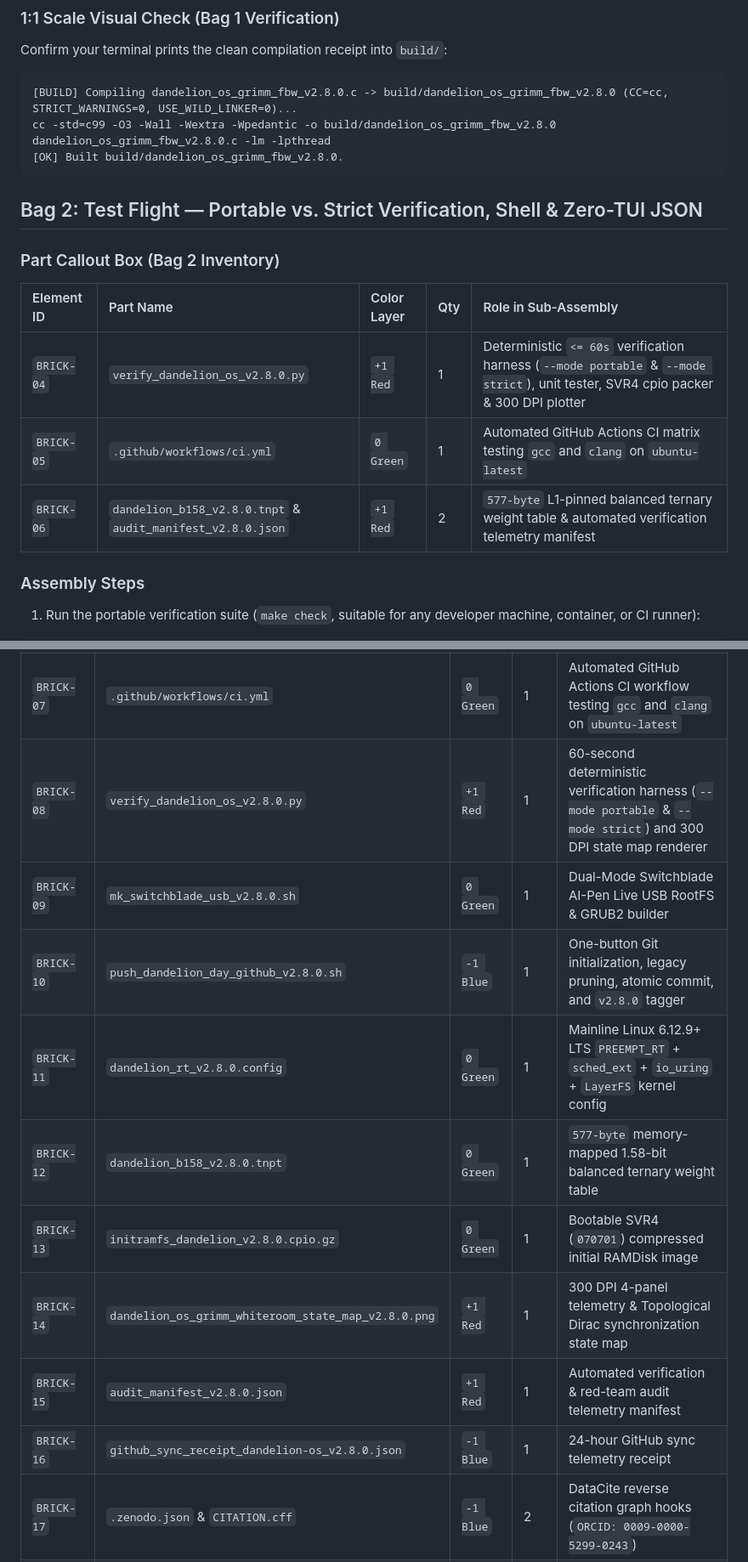
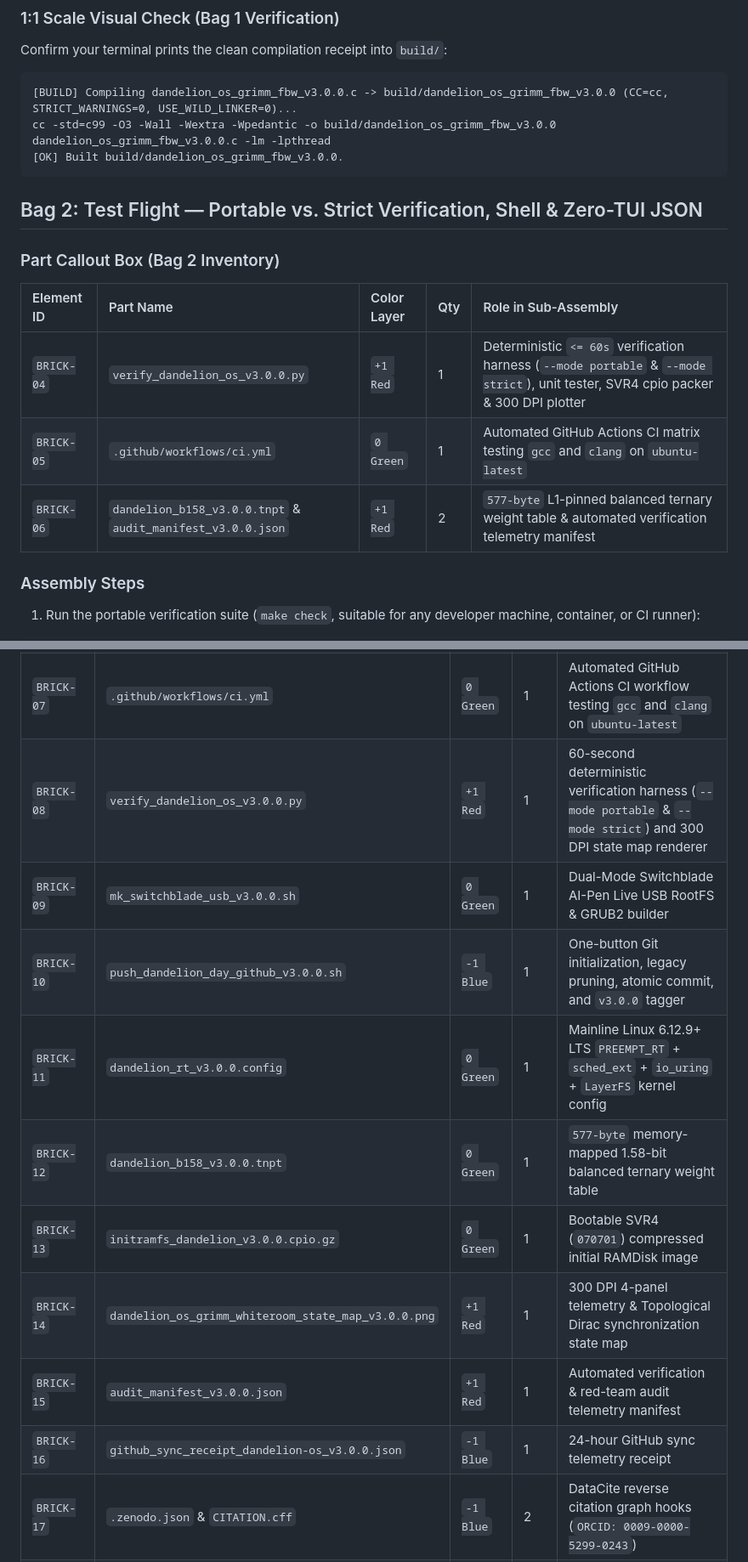
Before and after one commit to leadpiperl1/dandelion-os, a Markdown page: README.md, 2 parts joined by grey strips. Shown at 85% size. Drawn GitHub-style.

````diff
--- a/README.md
+++ b/README.md
@@ -87,9 +83,9 @@ make build STRICT_WARNINGS=1
 Confirm your terminal prints the clean compilation receipt into `build/`:
 
 ```text
-[BUILD] Compiling dandelion_os_grimm_fbw_v2.8.0.c -> build/dandelion_os_grimm_fbw_v2.8.0 (CC=cc, STRICT_WARNINGS=0, USE_WILD_LINKER=0)...
-cc -std=c99 -O3 -Wall -Wextra -Wpedantic -o build/dandelion_os_grimm_fbw_v2.8.0 dandelion_os_grimm_fbw_v2.8.0.c -lm -lpthread
-[OK] Built build/dandelion_os_grimm_fbw_v2.8.0.
+[BUILD] Compiling dandelion_os_grimm_fbw_v3.0.0.c -> build/dandelion_os_grimm_fbw_v3.0.0 (CC=cc, STRICT_WARNINGS=0, USE_WILD_LINKER=0)...
+cc -std=c99 -O3 -Wall -Wextra -Wpedantic -o build/dandelion_os_grimm_fbw_v3.0.0 dandelion_os_grimm_fbw_v3.0.0.c -lm -lpthread
+[OK] Built build/dandelion_os_grimm_fbw_v3.0.0.
 ```
 
 ## Bag 2: Test Flight — Portable vs. Strict Verification, Shell & Zero-TUI JSON
@@ -98,9 +94,9 @@ cc -std=c99 -O3 -Wall -Wextra -Wpedantic -o build/dandelion_os_grimm_fbw_v2.8.0
 
 | Element ID | Part Name | Color Layer | Qty | Role in Sub-Assembly |
 | :--- | :--- | :--- | :--- | :--- |
-| `BRICK-04` | `verify_dandelion_os_v2.8.0.py` | `+1 Red` | 1 | Deterministic `<= 60s` verification harness (`--mode portable` & `--mode strict`), unit tester, SVR4 cpio packer & 300 DPI plotter |
+| `BRICK-04` | `verify_dandelion_os_v3.0.0.py` | `+1 Red` | 1 | Deterministic `<= 60s` verification harness (`--mode portable` & `--mode strict`), unit tester, SVR4 cpio packer & 300 DPI plotter |
 | `BRICK-05` | `.github/workflows/ci.yml` | `0 Green` | 1 | Automated GitHub Actions CI matrix testing `gcc` and `clang` on `ubuntu-latest` |
-| `BRICK-06` | `dandelion_b158_v2.8.0.tnpt` & `audit_manifest_v2.8.0.json` | `+1 Red` | 2 | `577-byte` L1-pinned balanced ternary weight table & automated verification telemetry manifest |
+| `BRICK-06` | `dandelion_b158_v3.0.0.tnpt` & `audit_manifest_v3.0.0.json` | `+1 Red` | 2 | `577-byte` L1-pinned balanced ternary weight table & automated verification telemetry manifest |
 
 ### Assembly Steps
 
@@ -229,14 +225,14 @@ To provide complete engineering transparency for reviewers and contributors, the
 | `BRICK-05` | `Makefile` | `0 Green` | 1 | Portable build & verification Makefile (`build/`, `USE_WILD_LINKER ?= 0`, `STRICT_WARNINGS ?= 0`) |
 | `BRICK-06` | `requirements.txt` | `0 Green` | 1 | Pinned Python verification & plotting dependencies (`numpy`, `matplotlib`) |
 | `BRICK-07` | `.github/workflows/ci.yml` | `0 Green` | 1 | Automated GitHub Actions CI workflow testing `gcc` and `clang` on `ubuntu-latest` |
-| `BRICK-08` | `verify_dandelion_os_v2.8.0.py` | `+1 Red` | 1 | 60-second deterministic verification harness (`--mode portable` & `--mode strict`) and 300 DPI state map renderer |
-| `BRICK-09` | `mk_switchblade_usb_v2.8.0.sh` | `0 Green` | 1 | Dual-Mode Switchblade AI-Pen Live USB RootFS & GRUB2 builder |
-| `BRICK-10` | `push_dandelion_day_github_v2.8.0.sh` | `-1 Blue` | 1 | One-button Git initialization, legacy pruning, atomic commit, and `v2.8.0` tagger |
-| `BRICK-11` | `dandelion_rt_v2.8.0.config` | `0 Green` | 1 | Mainline Linux 6.12.9+ LTS `PREEMPT_RT` + `sched_ext` + `io_uring` + `LayerFS` kernel config |
-| `BRICK-12` | `dandelion_b158_v2.8.0.tnpt` | `0 Green` | 1 | `577-byte` memory-mapped 1.58-bit balanced ternary weight table |
-| `BRICK-13` | `initramfs_dandelion_v2.8.0.cpio.gz` | `0 Green` | 1 | Bootable SVR4 (`070701`) compressed initial RAMDisk image |
-| `BRICK-14` | `dandelion_os_grimm_whiteroom_state_map_v2.8.0.png` | `+1 Red` | 1 | 300 DPI 4-panel telemetry & Topological Dirac synchronization state map |
-| `BRICK-15` | `audit_manifest_v2.8.0.json` | `+1 Red` | 1 | Automated verification & red-team audit telemetry manifest |
-| `BRICK-16` | `github_sync_receipt_dandelion-os_v2.8.0.json` | `-1 Blue` | 1 | 24-hour GitHub sync telemetry receipt |
+| `BRICK-08` | `verify_dandelion_os_v3.0.0.py` | `+1 Red` | 1 | 60-second deterministic verification harness (`--mode portable` & `--mode strict`) and 300 DPI state map renderer |
+| `BRICK-09` | `mk_switchblade_usb_v3.0.0.sh` | `0 Green` | 1 | Dual-Mode Switchblade AI-Pen Live USB RootFS & GRUB2 builder |
+| `BRICK-10` | `push_dandelion_day_github_v3.0.0.sh` | `-1 Blue` | 1 | One-button Git initialization, legacy pruning, atomic commit, and `v3.0.0` tagger |
+| `BRICK-11` | `dandelion_rt_v3.0.0.config` | `0 Green` | 1 | Mainline Linux 6.12.9+ LTS `PREEMPT_RT` + `sched_ext` + `io_uring` + `LayerFS` kernel config |
+| `BRICK-12` | `dandelion_b158_v3.0.0.tnpt` | `0 Green` | 1 | `577-byte` memory-mapped 1.58-bit balanced ternary weight table |
+| `BRICK-13` | `initramfs_dandelion_v3.0.0.cpio.gz` | `0 Green` | 1 | Bootable SVR4 (`070701`) compressed initial RAMDisk image |
+| `BRICK-14` | `dandelion_os_grimm_whiteroom_state_map_v3.0.0.png` | `+1 Red` | 1 | 300 DPI 4-panel telemetry & Topological Dirac synchronization state map |
+| `BRICK-15` | `audit_manifest_v3.0.0.json` | `+1 Red` | 1 | Automated verification & red-team audit telemetry manifest |
+| `BRICK-16` | `github_sync_receipt_dandelion-os_v3.0.0.json` | `-1 Blue` | 1 | 24-hour GitHub sync telemetry receipt |
 | `BRICK-17` | `.zenodo.json` & `CITATION.cff` | `-1 Blue` | 2 | DataCite reverse citation graph hooks (`ORCID: 0009-0000-5299-0243`) |
 | `BRICK-18` | `AGENTS.md`, `CONTRIBUTING.md` & `LICENSE` | `0 Green` | 3 | AAIF agent rules, `larchanka/skills` review gates, and dual `GPL-2.0-or-later` / `MIT` license |
````
Also changed, not shown: other parts of README.md (+50 -54 lines).
